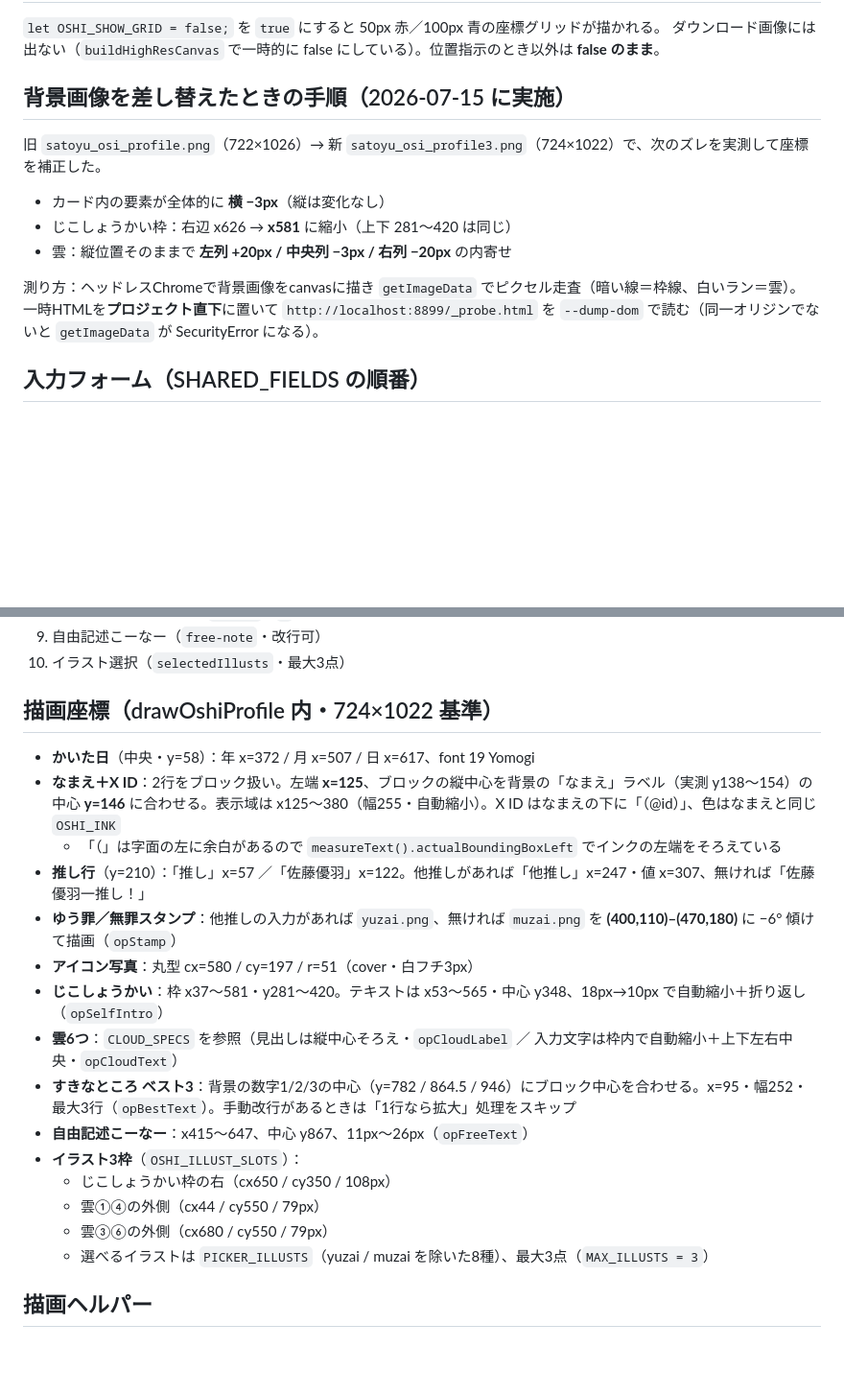
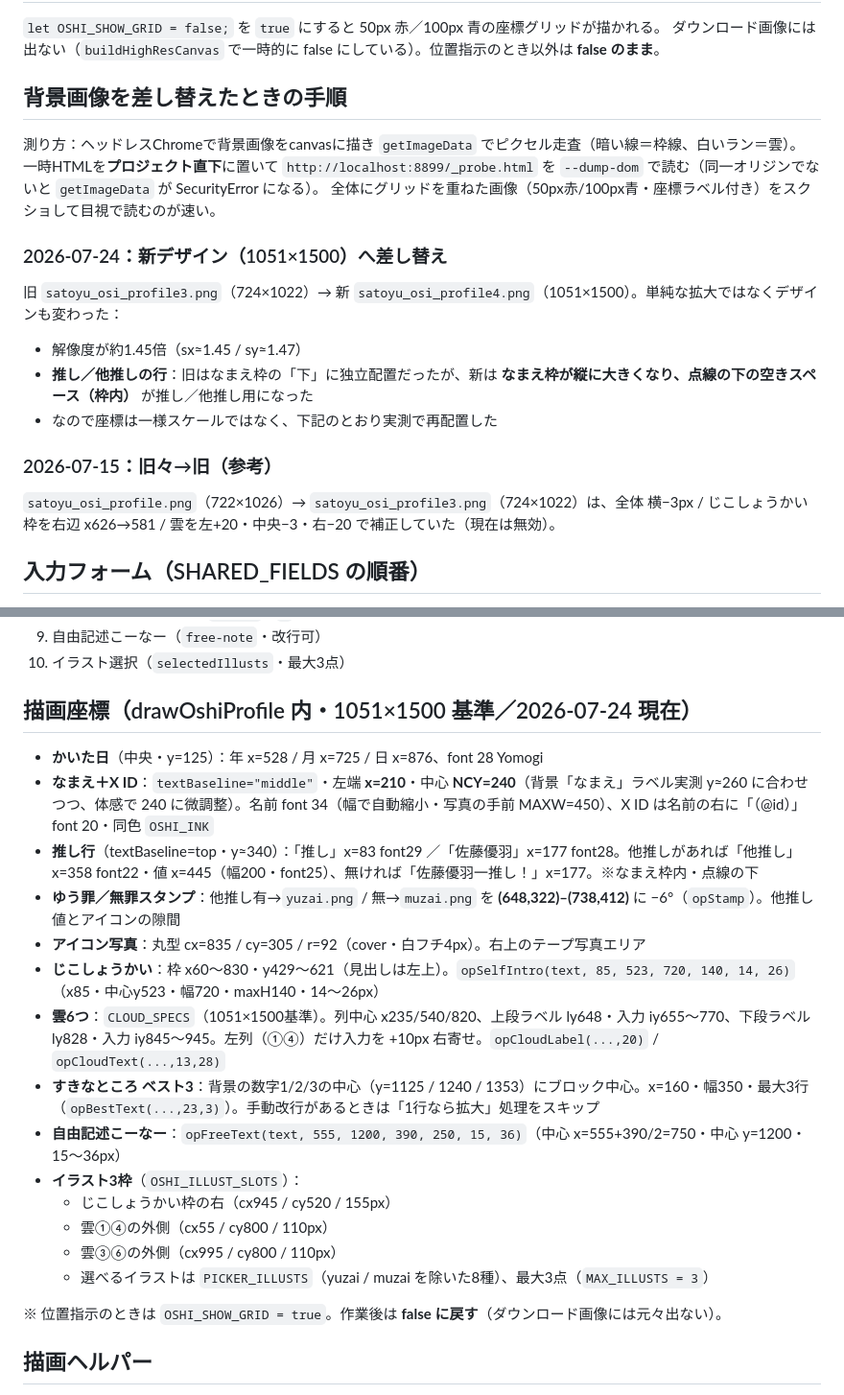
Before and after one commit to ysatoseitan0910/yusato_seitan, a Markdown page: 推しぷろふぃーる_作業メモ.md, 2 parts joined by grey strips. Shown at 96% size. GitHub-like rendering; blank space fills up the shorter version.

Commit message:
docs: 推しぷろふぃーる作業メモを新背景(1051×1500)基準に更新
背景差し替え(satoyu_osi_profile4.png)と全描画座標を現行値に反映。

Co-Authored-By: Claude Opus 4.8 <noreply@anthropic.com>

```diff
--- a/推しぷろふぃーる_作業メモ.md
+++ b/推しぷろふぃーる_作業メモ.md
@@ -23,14 +25,19 @@
 `let OSHI_SHOW_GRID = false;` を `true` にすると 50px 赤／100px 青の座標グリッドが描かれる。
 ダウンロード画像には出ない（`buildHighResCanvas` で一時的に false にしている）。位置指示のとき以外は **false のまま**。
 
-## 背景画像を差し替えたときの手順（2026-07-15 に実施）
-旧 `satoyu_osi_profile.png`（722×1026）→ 新 `satoyu_osi_profile3.png`（724×1022）で、次のズレを実測して座標を補正した。
-- カード内の要素が全体的に **横 −3px**（縦は変化なし）
-- じこしょうかい枠：右辺 x626 → **x581** に縮小（上下 281〜420 は同じ）
-- 雲：縦位置そのままで **左列 +20px / 中央列 −3px / 右列 −20px** の内寄せ
-
+## 背景画像を差し替えたときの手順
 測り方：ヘッドレスChromeで背景画像をcanvasに描き `getImageData` でピクセル走査（暗い線＝枠線、白いラン＝雲）。
 一時HTMLを**プロジェクト直下**に置いて `http://localhost:8899/_probe.html` を `--dump-dom` で読む（同一オリジンでないと `getImageData` が SecurityError になる）。
+全体にグリッドを重ねた画像（50px赤/100px青・座標ラベル付き）をスクショして目視で読むのが速い。
+
+### 2026-07-24：新デザイン（1051×1500）へ差し替え
+旧 `satoyu_osi_profile3.png`（724×1022）→ 新 `satoyu_osi_profile4.png`（1051×1500）。単純な拡大ではなくデザインも変わった：
+- 解像度が約1.45倍（sx≈1.45 / sy≈1.47）
+- **推し／他推しの行**：旧はなまえ枠の「下」に独立配置だったが、新は **なまえ枠が縦に大きくなり、点線の下の空きスペース（枠内）** が推し／他推し用になった
+- なので座標は一様スケールではなく、下記のとおり実測で再配置した
+
+### 2026-07-15：旧々→旧（参考）
+`satoyu_osi_profile.png`（722×1026）→ `satoyu_osi_profile3.png`（724×1022）は、全体 横−3px / じこしょうかい枠を右辺 x626→581 / 雲を左+20・中央−3・右−20 で補正していた（現在は無効）。
 
 ## 入力フォーム（SHARED_FIELDS の順番）
 1. かいた日 年/月/日（`wrote-y` / `wrote-m` / `wrote-d`）
@@ -50,22 +57,23 @@
 9. 自由記述こーなー（`free-note`・改行可）
 10. イラスト選択（`selectedIllusts`・最大3点）
 
-## 描画座標（drawOshiProfile 内・724×1022 基準）
-- **かいた日**（中央・y=58）：年 x=372 / 月 x=507 / 日 x=617、font 19 Yomogi
-- **なまえ＋X ID**：2行をブロック扱い。左端 **x=125**、ブロックの縦中心を背景の「なまえ」ラベル（実測 y138〜154）の中心 **y=146** に合わせる。表示域は x125〜380（幅255・自動縮小）。X ID はなまえの下に「（@id）」、色はなまえと同じ `OSHI_INK`
-  - 「（」は字面の左に余白があるので `measureText().actualBoundingBoxLeft` でインクの左端をそろえている
-- **推し行**（y=210）：「推し」x=57 ／「佐藤優羽」x=122。他推しがあれば「他推し」x=247・値 x=307、無ければ「佐藤優羽一推し！」
-- **ゆう罪／無罪スタンプ**：他推しの入力があれば `yuzai.png`、無ければ `muzai.png` を **(400,110)–(470,180)** に −6° 傾けて描画（`opStamp`）
-- **アイコン写真**：丸型 cx=580 / cy=197 / r=51（cover・白フチ3px）
-- **じこしょうかい**：枠 x37〜581・y281〜420。テキストは x53〜565・中心 y348、18px→10px で自動縮小＋折り返し（`opSelfIntro`）
-- **雲6つ**：`CLOUD_SPECS` を参照（見出しは縦中心そろえ・`opCloudLabel` ／ 入力文字は枠内で自動縮小＋上下左右中央・`opCloudText`）
-- **すきなところ ベスト3**：背景の数字1/2/3の中心（y=782 / 864.5 / 946）にブロック中心を合わせる。x=95・幅252・最大3行（`opBestText`）。手動改行があるときは「1行なら拡大」処理をスキップ
-- **自由記述こーなー**：x415〜647、中心 y867、11px〜26px（`opFreeText`）
+## 描画座標（drawOshiProfile 内・1051×1500 基準／2026-07-24 現在）
+- **かいた日**（中央・y=125）：年 x=528 / 月 x=725 / 日 x=876、font 28 Yomogi
+- **なまえ＋X ID**：`textBaseline="middle"`・左端 **x=210**・中心 **NCY=240**（背景「なまえ」ラベル実測 y≈260 に合わせつつ、体感で 240 に微調整）。名前 font 34（幅で自動縮小・写真の手前 MAXW=450）、X ID は名前の右に「（@id）」font 20・同色 `OSHI_INK`
+- **推し行**（textBaseline=top・y≈340）：「推し」x=83 font29 ／「佐藤優羽」x=177 font28。他推しがあれば「他推し」x=358 font22・値 x=445（幅200・font25）、無ければ「佐藤優羽一推し！」x=177。※なまえ枠内・点線の下
+- **ゆう罪／無罪スタンプ**：他推し有→`yuzai.png` / 無→`muzai.png` を **(648,322)–(738,412)** に −6°（`opStamp`）。他推し値とアイコンの隙間
+- **アイコン写真**：丸型 cx=835 / cy=305 / r=92（cover・白フチ4px）。右上のテープ写真エリア
+- **じこしょうかい**：枠 x60〜830・y429〜621（見出しは左上）。`opSelfIntro(text, 85, 523, 720, 140, 14, 26)`（x85・中心y523・幅720・maxH140・14〜26px）
+- **雲6つ**：`CLOUD_SPECS`（1051×1500基準）。列中心 x235/540/820、上段ラベル ly648・入力 iy655〜770、下段ラベル ly828・入力 iy845〜945。左列（①④）だけ入力を +10px 右寄せ。`opCloudLabel(...,20)` / `opCloudText(...,13,28)`
+- **すきなところ ベスト3**：背景の数字1/2/3の中心（y=1125 / 1240 / 1353）にブロック中心。x=160・幅350・最大3行（`opBestText(...,23,3)`）。手動改行があるときは「1行なら拡大」処理をスキップ
+- **自由記述こーなー**：`opFreeText(text, 555, 1200, 390, 250, 15, 36)`（中心 x=555+390/2=750・中心 y=1200・15〜36px）
 - **イラスト3枠**（`OSHI_ILLUST_SLOTS`）：
-  - じこしょうかい枠の右（cx650 / cy350 / 108px）
-  - 雲①④の外側（cx44 / cy550 / 79px）
-  - 雲③⑥の外側（cx680 / cy550 / 79px）
+  - じこしょうかい枠の右（cx945 / cy520 / 155px）
+  - 雲①④の外側（cx55 / cy800 / 110px）
+  - 雲③⑥の外側（cx995 / cy800 / 110px）
   - 選べるイラストは `PICKER_ILLUSTS`（yuzai / muzai を除いた8種）、最大3点（`MAX_ILLUSTS = 3`）
+
+※ 位置指示のときは `OSHI_SHOW_GRID = true`。作業後は **false に戻す**（ダウンロード画像には元々出ない）。
 
 ## 描画ヘルパー
 - `opLineText`：1行・幅で自動縮小・収まらなければ末尾…
```
Also changed, not shown: other parts of 推しぷろふぃーる_作業メモ.md (+5 -3 lines).
